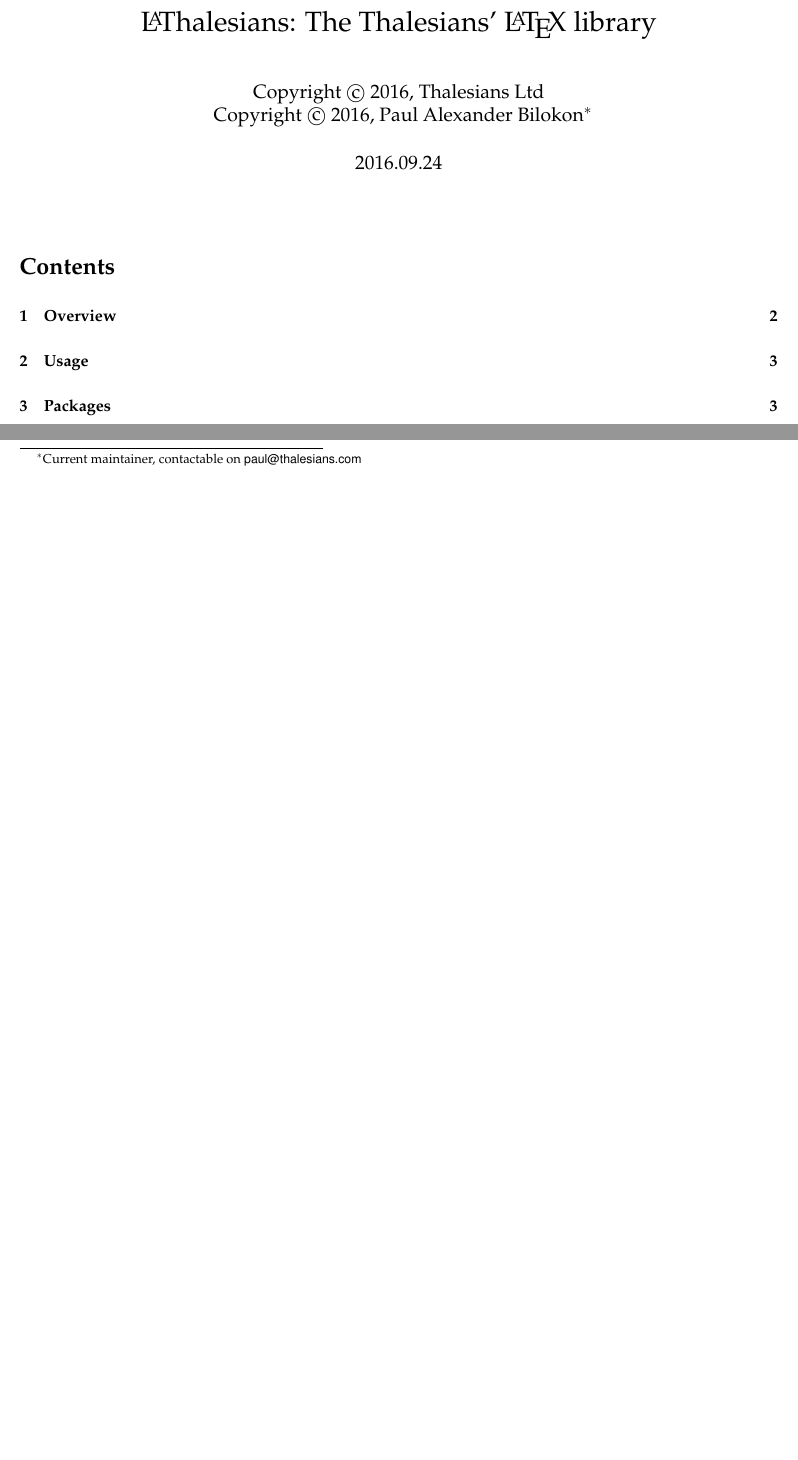
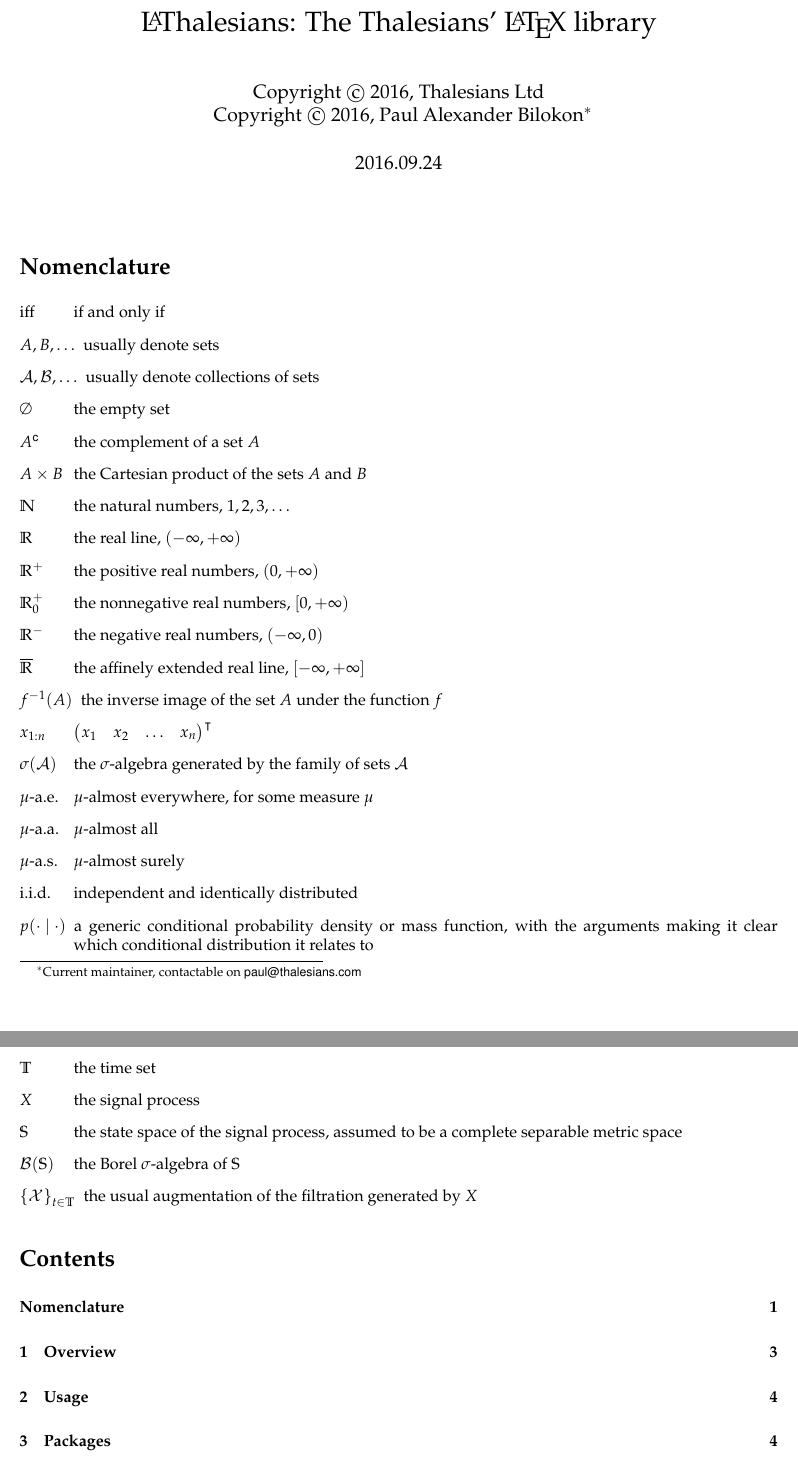
Before and after one commit to thalesians/lathalesians, a LaTeX document (doc/lathalesians.tex, which reads lathalesians-nomenclature-analysis.tex, lathalesians-nomenclature-probability.tex): two parts of page 1 of 20 before the commit and two parts of pages 1 and 2 of 21 after it, joined at a grey line, cut so that both start at the same text, the shorter picture padded with empty space. The pictures show the PDF file doc/lathalesians.pdf that the author committed with the source.

Commit message:
Added nomenclature.

```diff
--- /dev/null
+++ b/lathalesians-nomenclature-analysis.tex
@@ -0,0 +1,26 @@
+% SDE = stochastic differential equation
+\nomenclature[000]{iff}{if and only if}
+\nomenclature[001]{$A, B, \ldots$}{usually denote sets}
+\nomenclature[002]{$\mathcal{A}, \mathcal{B}, \ldots$}{usually denote collections of sets}
+\nomenclature[003]{$\emptyset$}{the empty set}
+\nomenclature[004]{$\setcomplement{A}$}{the complement of a set $A$}
+\nomenclature[005]{$A \times B$}{the Cartesian product of the sets $A$ and $B$}
+\nomenclature[006]{$\N$}{the natural numbers, $1, 2, 3, \ldots$}
+\nomenclature[007]{$\R$}{the real line, $(-\infty, +\infty)$}
+\nomenclature[008]{$\Rp$}{the positive real numbers, $(0, +\infty)$}
+\nomenclature[009]{$\Rnn$}{the nonnegative real numbers, $[0, +\infty)$}
+\nomenclature[010]{$\Rn$}{the negative real numbers, $(-\infty, 0)$}
+\nomenclature[011]{$\Rx$}{the affinely extended real line, $[-\infty, +\infty]$}
+\nomenclature[012]{$f^{-1}(A)$}{the inverse image of the set $A$ under the function $f$}
+\nomenclature[013]{$x_{1:n}$}{$\transpose{\begin{pmatrix} x_1 & x_2 & \ldots & x_n \end{pmatrix}}$}
+\nomenclature[014]{$\sigma(\mathcal{A})$}{the $\sigma$-algebra generated by the family of sets $\mathcal{A}$}
+\nomenclature[015]{$\mu$-a.e.}{$\mu$-almost everywhere, for some measure $\mu$}
+\nomenclature[016]{$\mu$-a.a.}{$\mu$-almost all}
+\nomenclature[017]{$\mu$-a.s.}{$\mu$-almost surely}
+\nomenclature[018]{i.i.d.}{independent and identically distributed}
+\nomenclature[019]{$p(\cdot \given \cdot)$}{a generic conditional probability density or mass function, with the arguments making it clear which conditional distribution it relates to}
+\nomenclature[020]{$\mathbb{T}$}{the time set}
+\nomenclature[021]{$X$}{the signal process}
+\nomenclature[022]{$\mathbb{S}$}{the state space of the signal process, assumed to be a complete separable metric space}
+\nomenclature[023]{$\mathcal{B}(\mathbb{S})$}{the Borel $\sigma$-algebra of $\mathbb{S}$}
+\nomenclature[024]{$\collection{\mathcal{X}}_{t \in \mathbb{T}}$}{the usual augmentation of the filtration generated by $X$}
--- /dev/null
+++ b/lathalesians-nomenclature-probability.tex
@@ -0,0 +1,26 @@
+% SDE = stochastic differential equation
+\nomenclature[000]{iff}{if and only if}
+\nomenclature[001]{$A, B, \ldots$}{usually denote sets}
+\nomenclature[002]{$\mathcal{A}, \mathcal{B}, \ldots$}{usually denote collections of sets}
+\nomenclature[003]{$\emptyset$}{the empty set}
+\nomenclature[004]{$\setcomplement{A}$}{the complement of a set $A$}
+\nomenclature[005]{$A \times B$}{the Cartesian product of the sets $A$ and $B$}
+\nomenclature[006]{$\N$}{the natural numbers, $1, 2, 3, \ldots$}
+\nomenclature[007]{$\R$}{the real line, $(-\infty, +\infty)$}
+\nomenclature[008]{$\Rp$}{the positive real numbers, $(0, +\infty)$}
+\nomenclature[009]{$\Rnn$}{the nonnegative real numbers, $[0, +\infty)$}
+\nomenclature[010]{$\Rn$}{the negative real numbers, $(-\infty, 0)$}
+\nomenclature[011]{$\Rx$}{the affinely extended real line, $[-\infty, +\infty]$}
+\nomenclature[012]{$f^{-1}(A)$}{the inverse image of the set $A$ under the function $f$}
+\nomenclature[013]{$x_{1:n}$}{$\transpose{\begin{pmatrix} x_1 & x_2 & \ldots & x_n \end{pmatrix}}$}
+\nomenclature[014]{$\sigma(\mathcal{A})$}{the $\sigma$-algebra generated by the family of sets $\mathcal{A}$}
+\nomenclature[015]{$\mu$-a.e.}{$\mu$-almost everywhere, for some measure $\mu$}
+\nomenclature[016]{$\mu$-a.a.}{$\mu$-almost all}
+\nomenclature[017]{$\mu$-a.s.}{$\mu$-almost surely}
+\nomenclature[018]{i.i.d.}{independent and identically distributed}
+\nomenclature[019]{$p(\cdot \given \cdot)$}{a generic conditional probability density or mass function, with the arguments making it clear which conditional distribution it relates to}
+\nomenclature[020]{$\mathbb{T}$}{the time set}
+\nomenclature[021]{$X$}{the signal process}
+\nomenclature[022]{$\mathbb{S}$}{the state space of the signal process, assumed to be a complete separable metric space}
+\nomenclature[023]{$\mathcal{B}(\mathbb{S})$}{the Borel $\sigma$-algebra of $\mathbb{S}$}
+\nomenclature[024]{$\collection{\mathcal{X}}_{t \in \mathbb{T}}$}{the usual augmentation of the filtration generated by $X$}
```
Also changed, not shown: doc/lathalesians.tex (+9 -1 lines), lathalesians-nomenclature-domains.tex (added, +26 -0 lines), doc/lathalesians.pdf, 1 other file.
